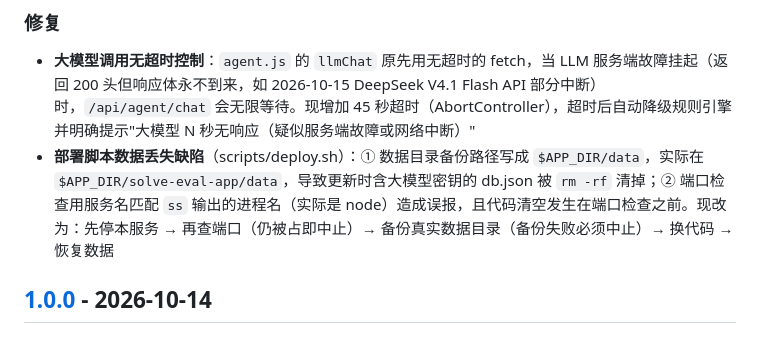
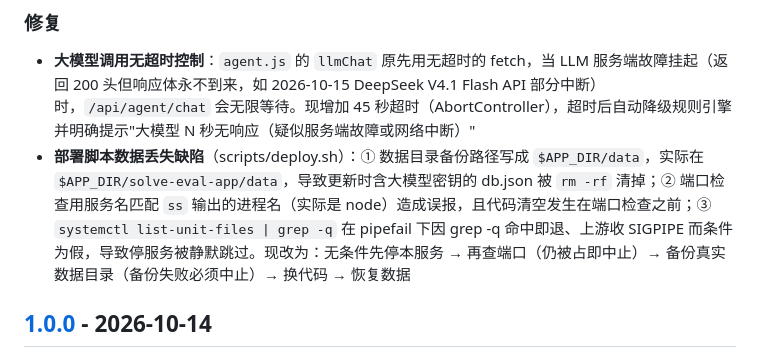
Before and after one commit to qiuxu901-star/Customer-Service-Resolution, a Markdown page: CHANGELOG.md, the part around the change. Drawn GitHub-style.

Commit message:
docs: CHANGELOG 补记 deploy.sh 第三处修复（pipefail+grep -q 致停服务被跳过）（并入 v1.0.1）

```diff
--- a/CHANGELOG.md
+++ b/CHANGELOG.md
@@ -8,7 +8,7 @@
 ### 修复
 
 - **大模型调用无超时控制**：`agent.js` 的 `llmChat` 原先用无超时的 fetch，当 LLM 服务端故障挂起（返回 200 头但响应体永不到来，如 2026-10-15 DeepSeek V4.1 Flash API 部分中断）时，`/api/agent/chat` 会无限等待。现增加 45 秒超时（AbortController），超时后自动降级规则引擎并明确提示"大模型 N 秒无响应（疑似服务端故障或网络中断）"
-- **部署脚本数据丢失缺陷**（scripts/deploy.sh）：① 数据目录备份路径写成 `$APP_DIR/data`，实际在 `$APP_DIR/solve-eval-app/data`，导致更新时含大模型密钥的 db.json 被 `rm -rf` 清掉；② 端口检查用服务名匹配 `ss` 输出的进程名（实际是 node）造成误报，且代码清空发生在端口检查之前。现改为：先停本服务 → 再查端口（仍被占即中止）→ 备份真实数据目录（备份失败必须中止）→ 换代码 → 恢复数据
+- **部署脚本数据丢失缺陷**（scripts/deploy.sh）：① 数据目录备份路径写成 `$APP_DIR/data`，实际在 `$APP_DIR/solve-eval-app/data`，导致更新时含大模型密钥的 db.json 被 `rm -rf` 清掉；② 端口检查用服务名匹配 `ss` 输出的进程名（实际是 node）造成误报，且代码清空发生在端口检查之前；③ `systemctl list-unit-files | grep -q` 在 pipefail 下因 grep -q 命中即退、上游收 SIGPIPE 而条件为假，导致停服务被静默跳过。现改为：无条件先停本服务 → 再查端口（仍被占即中止）→ 备份真实数据目录（备份失败必须中止）→ 换代码 → 恢复数据
 
 ## [1.0.0] - 2026-10-14
 
```
